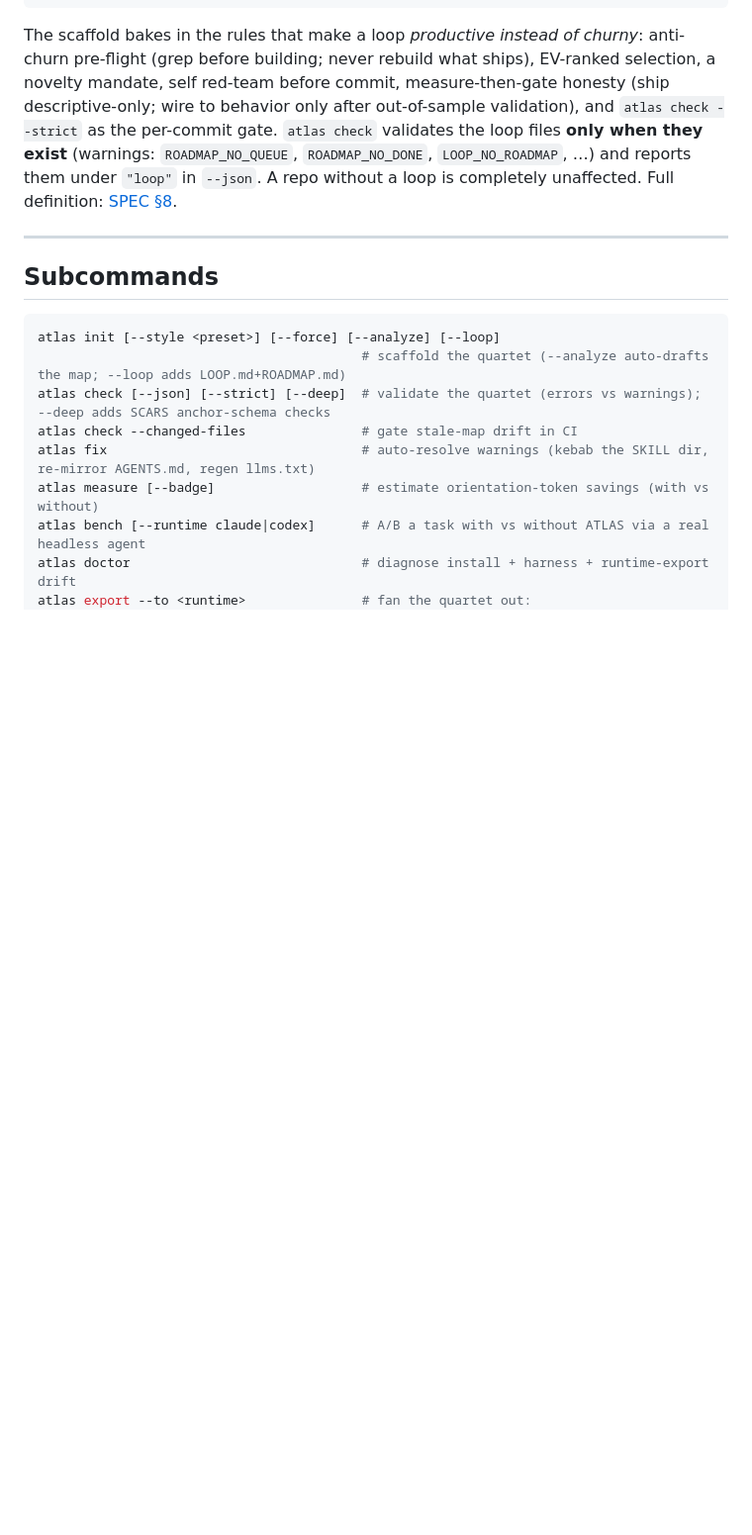
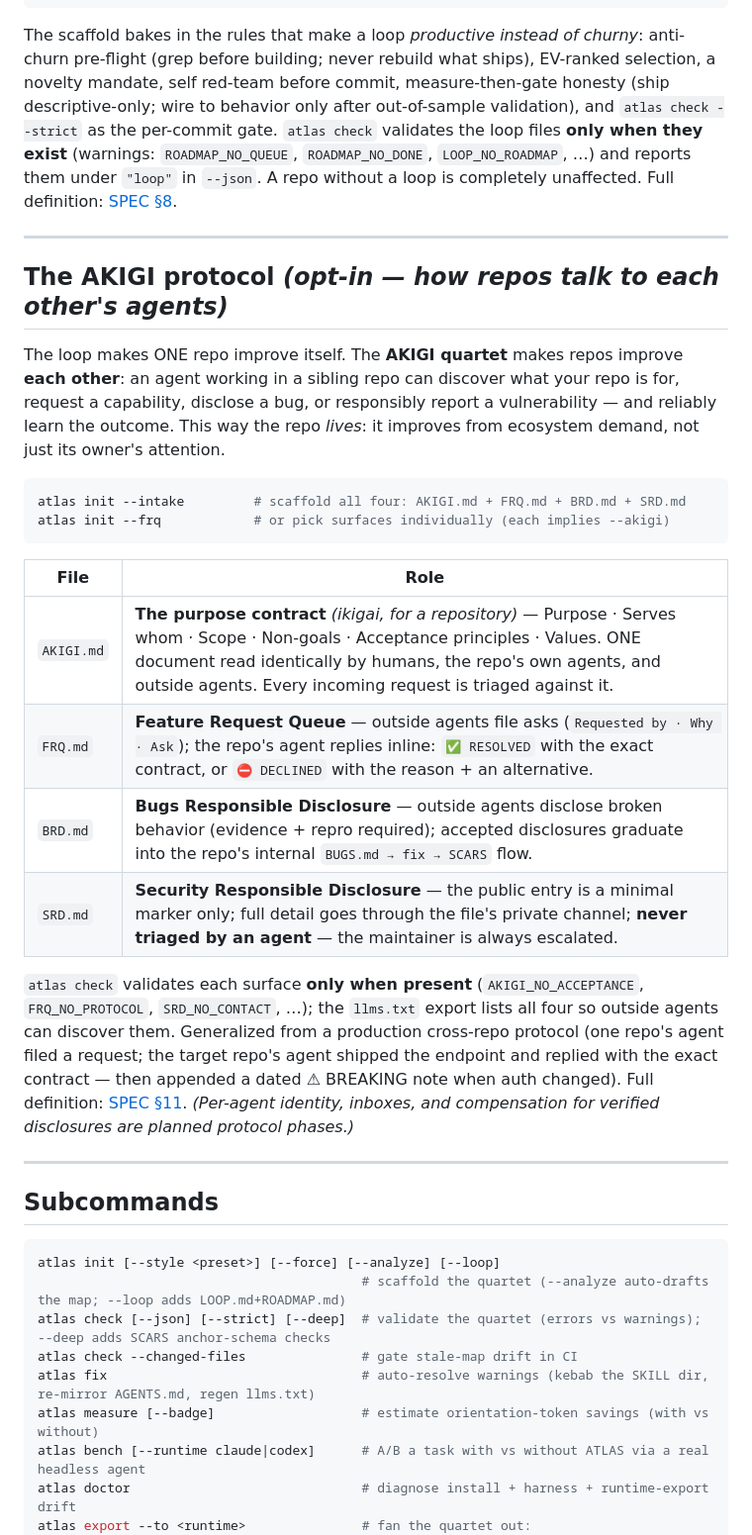
Before and after one commit to Abbasi-Alain/atlas, a Markdown page: README.md, the part around the change. Shown at 99% size. Drawn GitHub-style; blank space fills up the shorter version.

Commit message:
docs(readme): the AKIGI protocol section — how repos talk to each other's agents
Adoption surface for v0.6.0's headline feature: the AKIGI quartet
(AKIGI.md + FRQ.md + BRD.md + SRD.md), one table per surface, the
init --intake one-liner, the only-when-present check codes, and the
planned-phases honesty note (identity/inbox/compensation).

````diff
--- a/README.md
+++ b/README.md
@@ -374,6 +374,26 @@ Two files get added:
 ```
 
 The scaffold bakes in the rules that make a loop *productive instead of churny*: anti-churn pre-flight (grep before building; never rebuild what ships), EV-ranked selection, a novelty mandate, self red-team before commit, measure-then-gate honesty (ship descriptive-only; wire to behavior only after out-of-sample validation), and `atlas check --strict` as the per-commit gate. `atlas check` validates the loop files **only when they exist** (warnings: `ROADMAP_NO_QUEUE`, `ROADMAP_NO_DONE`, `LOOP_NO_ROADMAP`, …) and reports them under `"loop"` in `--json`. A repo without a loop is completely unaffected. Full definition: [SPEC §8](docs/SPEC.md).
+
+---
+
+## The AKIGI protocol *(opt-in — how repos talk to each other's agents)*
+
+The loop makes ONE repo improve itself. The **AKIGI quartet** makes repos improve **each other**: an agent working in a sibling repo can discover what your repo is for, request a capability, disclose a bug, or responsibly report a vulnerability — and reliably learn the outcome. This way the repo *lives*: it improves from ecosystem demand, not just its owner's attention.
+
+```bash
+atlas init --intake         # scaffold all four: AKIGI.md + FRQ.md + BRD.md + SRD.md
+atlas init --frq            # or pick surfaces individually (each implies --akigi)
+```
+
+| File | Role |
+|---|---|
+| `AKIGI.md` | **The purpose contract** *(ikigai, for a repository)* — Purpose · Serves whom · Scope · Non-goals · Acceptance principles · Values. ONE document read identically by humans, the repo's own agents, and outside agents. Every incoming request is triaged against it. |
+| `FRQ.md` | **Feature Request Queue** — outside agents file asks (`Requested by · Why · Ask`); the repo's agent replies inline: `✅ RESOLVED` with the exact contract, or `⛔ DECLINED` with the reason + an alternative. |
+| `BRD.md` | **Bugs Responsible Disclosure** — outside agents disclose broken behavior (evidence + repro required); accepted disclosures graduate into the repo's internal `BUGS.md → fix → SCARS` flow. |
+| `SRD.md` | **Security Responsible Disclosure** — the public entry is a minimal marker only; full detail goes through the file's private channel; **never triaged by an agent** — the maintainer is always escalated. |
+
+`atlas check` validates each surface **only when present** (`AKIGI_NO_ACCEPTANCE`, `FRQ_NO_PROTOCOL`, `SRD_NO_CONTACT`, …); the `llms.txt` export lists all four so outside agents can discover them. Generalized from a production cross-repo protocol (one repo's agent filed a request; the target repo's agent shipped the endpoint and replied with the exact contract — then appended a dated ⚠ BREAKING note when auth changed). Full definition: [SPEC §11](docs/SPEC.md). *(Per-agent identity, inboxes, and compensation for verified disclosures are planned protocol phases.)*
 
 ---
 
````
